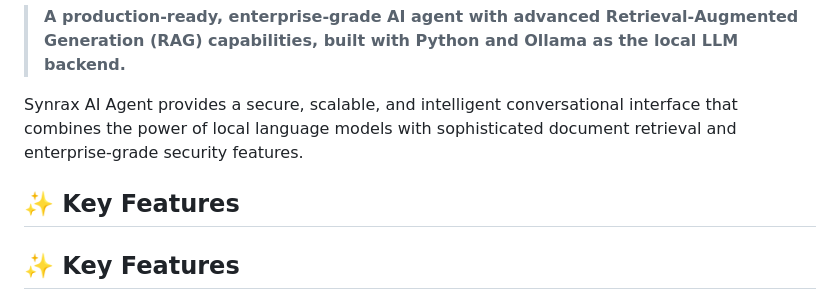
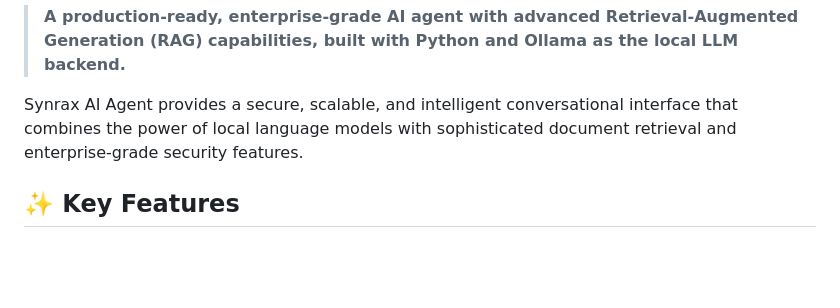
Before and after one commit to SebastianMartinNS/SYNRAX1.0, a Markdown page: README.md, the part around the change. Drawn GitHub-style; blank space fills up the shorter version.

Commit message:
Fix redundant header in README
Removed redundant header for key features section.

```diff
--- a/README.md
+++ b/README.md
@@ -9,8 +9,6 @@
 > **A production-ready, enterprise-grade AI agent with advanced Retrieval-Augmented Generation (RAG) capabilities, built with Python and Ollama as the local LLM backend.**
 
 Synrax AI Agent provides a secure, scalable, and intelligent conversational interface that combines the power of local language models with sophisticated document retrieval and enterprise-grade security features.
-
-## ✨ Key Features
 
 ## ✨ Key Features
 
```
